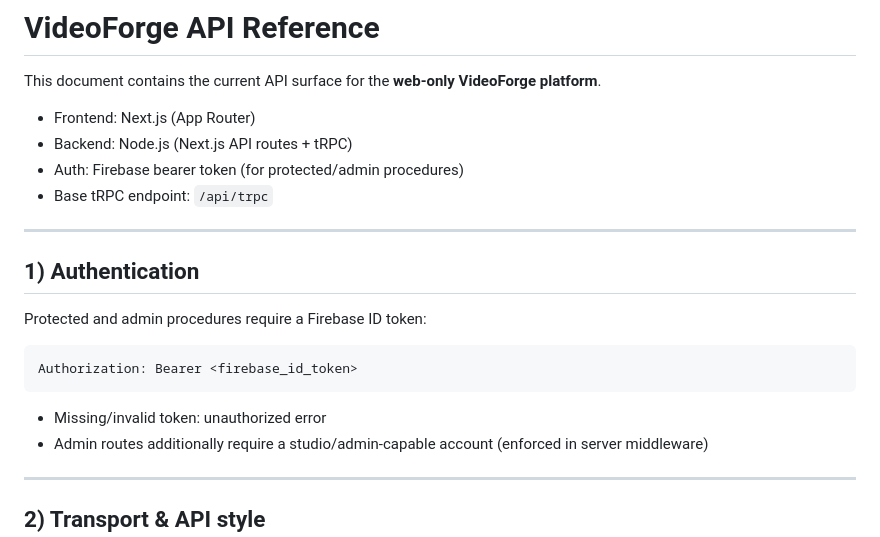
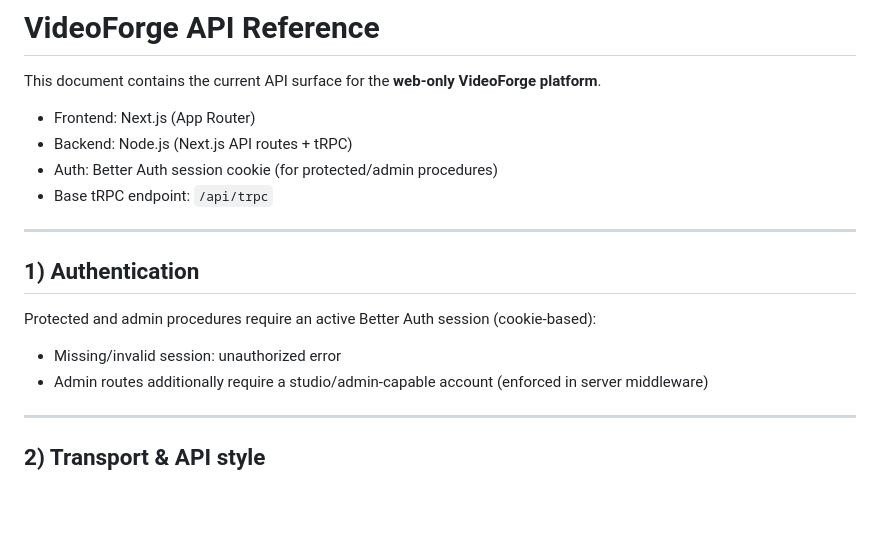
Before and after one commit to paraspahwa/vvkraft, a Markdown page: API.md, the part around the change. Rendered like a GitHub page; blank space fills up the shorter version.

````diff
--- a/API.md
+++ b/API.md
@@ -4,20 +4,16 @@ This document contains the current API surface for the **web-only VideoForge pla
 
 - Frontend: Next.js (App Router)
 - Backend: Node.js (Next.js API routes + tRPC)
-- Auth: Firebase bearer token (for protected/admin procedures)
+- Auth: Better Auth session cookie (for protected/admin procedures)
 - Base tRPC endpoint: `/api/trpc`
 
 ---
 
 ## 1) Authentication
 
-Protected and admin procedures require a Firebase ID token:
+Protected and admin procedures require an active Better Auth session (cookie-based):
 
-```http
-Authorization: Bearer <firebase_id_token>
-```
-
-- Missing/invalid token: unauthorized error
+- Missing/invalid session: unauthorized error
 - Admin routes additionally require a studio/admin-capable account (enforced in server middleware)
 
 ---
````
Also changed, not shown: Agent.md (+4 -4 lines), COST_ANALYSIS.md (+17 -16 lines).
